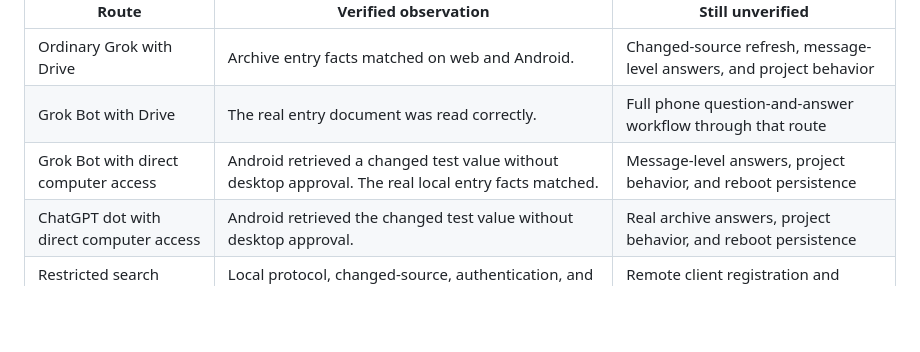
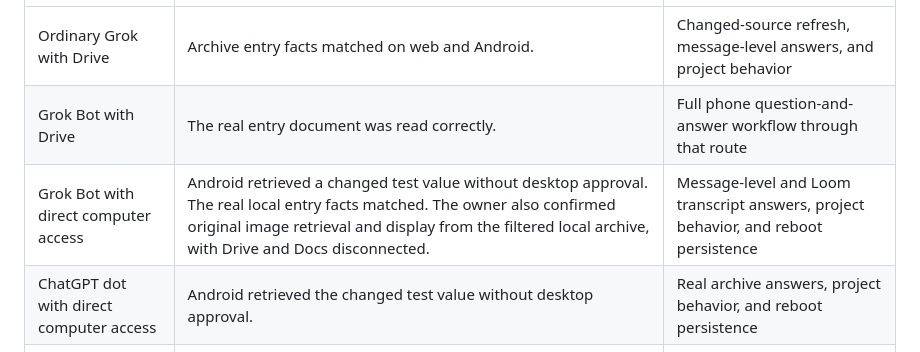
Before and after one commit to hanster1/minbox-public, a Markdown page: PHONE_ACCESS.md, the part around the change. Rendered like a GitHub page; blank space fills up the shorter version.

Commit message:
Record successful Grok Bot Android image retrieval

```diff
--- a/PHONE_ACCESS.md
+++ b/PHONE_ACCESS.md
@@ -203,7 +203,7 @@ Recheck official guidance and the actual account before setup.
 | --- | --- | --- |
 | Ordinary Grok with Drive | Archive entry facts matched on web and Android. | Changed-source refresh, message-level answers, and project behavior |
 | Grok Bot with Drive | The real entry document was read correctly. | Full phone question-and-answer workflow through that route |
-| Grok Bot with direct computer access | Android retrieved a changed test value without desktop approval. The real local entry facts matched. | Message-level answers, project behavior, and reboot persistence |
+| Grok Bot with direct computer access | Android retrieved a changed test value without desktop approval. The real local entry facts matched. The owner also confirmed original image retrieval and display from the filtered local archive, with Drive and Docs disconnected. | Message-level and Loom transcript answers, project behavior, and reboot persistence |
 | ChatGPT dot with direct computer access | Android retrieved the changed test value without desktop approval. | Real archive answers, project behavior, and reboot persistence |
 | Restricted search prototype | Local protocol, changed-source, authentication, and sandbox tests passed on Linux. | Remote client registration and unattended phone access |
 | Claude Cowork | Official desktop Dispatch route documented, but closed to new users. No Minbox phone trial completed. | Account eligibility, local-file access, answers, and refresh behavior |
```
Also changed, not shown: HANDOFF.md (+2 -2 lines).
